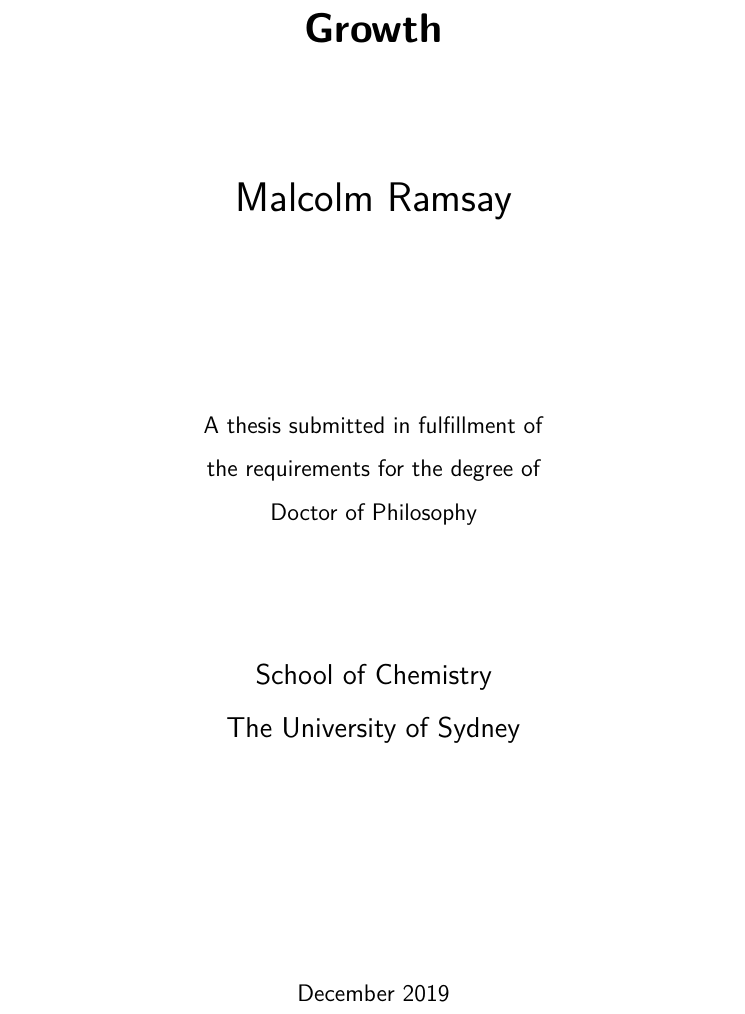
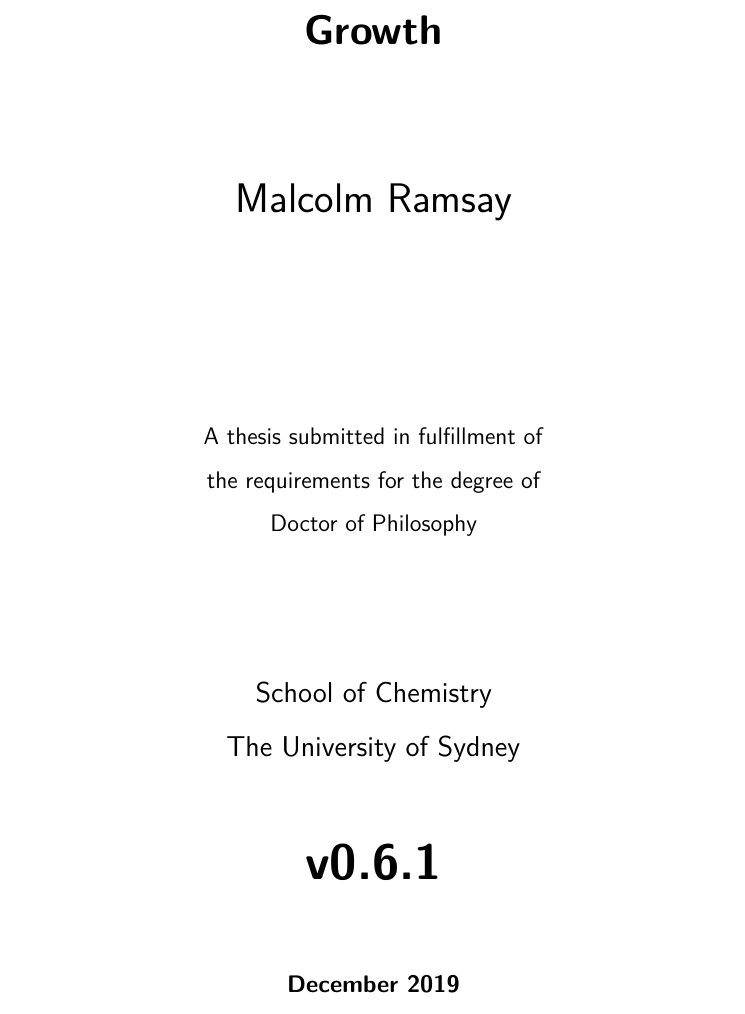
Before and after one commit to malramsay64/phd-thesis, a LaTeX thesis (thesis.tex): part of page 1 of 12, cut so that both start at the same text. Compiled offline with XeLaTeX.

Commit message:
style: Include version on title-page of thesis
This puts the version in large font on the title-page so it is easy to
determine which version of the thesis I am looking at.

Fixes #150

```diff
--- a/thesis.tex
+++ b/thesis.tex
@@ -21,7 +21,9 @@
 \author{Malcolm Ramsay}
 \uni{The University of Sydney}
 \dept{School of Chemistry}
-\crest{\vspace{25mm}}
+% This is to put the version information on the title page, to replace with the
+% crest upon submission/acceptance
+\crest{\Huge\bf v\version}
 %\crest{\includegraphics[width=25mm]{USYD_Logo}}
 \principaladvisor{Professor Peter Harrowell}
 \coprincipaladvisor{Dr Asaph Widmer-Cooper}
```
